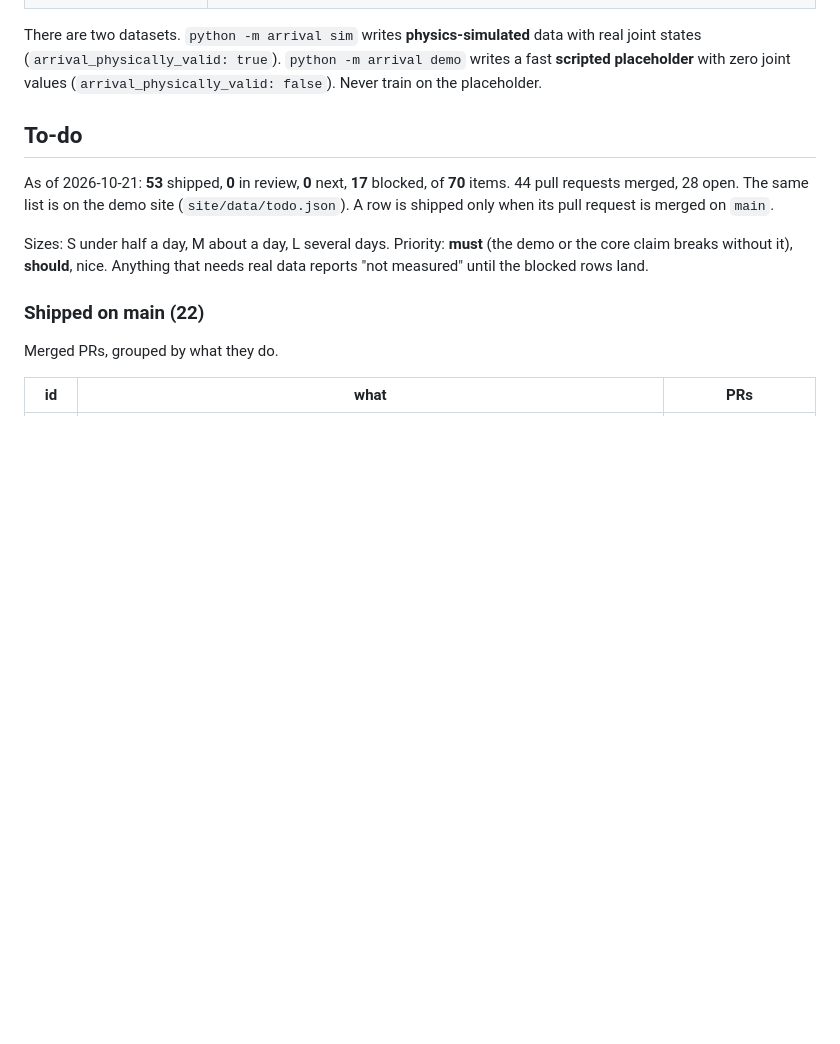
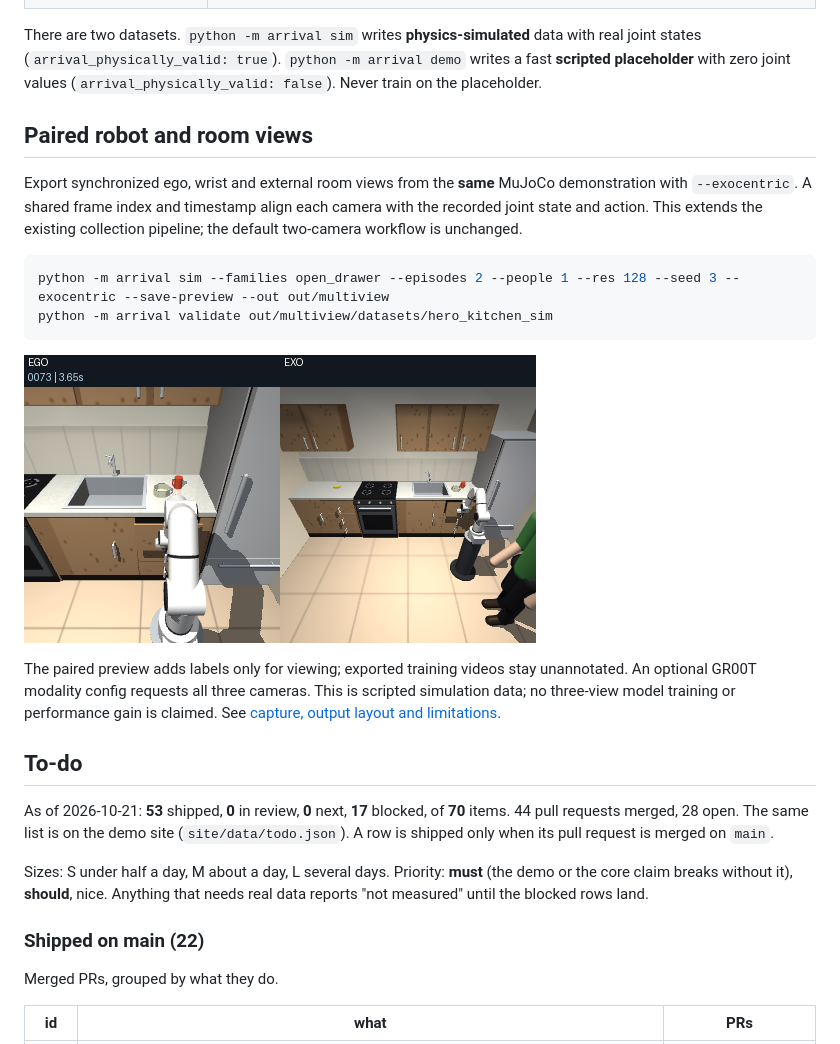
Before and after one commit to AKSHAJ-SHELL/ExeaLabsNvidiaHacks, a Markdown page: README.md, the part around the change. Drawn GitHub-style; pictures changed too: docs/media/ego-exo.png (added); blank space fills up the shorter version.

Commit message:
DAT-1: Add synchronized ego and exocentric simulation capture

````diff
--- a/README.md
+++ b/README.md
@@ -40,6 +40,23 @@ Built for the NVIDIA × Nebius hackathon by Exea Labs and a team of 30. **Want t
 | GR00T fine-tune, MimicGen, splats, Cosmos, Nebius scale-out | ❌ Not built yet. This is what remains for the hackathon: the GR00T fine-tune (DAT-2), the GR00T policy server (POL-3) and real scans (CAP-3) |
 
 There are two datasets. `python -m arrival sim` writes **physics-simulated** data with real joint states (`arrival_physically_valid: true`). `python -m arrival demo` writes a fast **scripted placeholder** with zero joint values (`arrival_physically_valid: false`). Never train on the placeholder.
+
+## Paired robot and room views
+
+Export synchronized ego, wrist and external room views from the **same** MuJoCo demonstration with
+`--exocentric`. A shared frame index and timestamp align each camera with the recorded joint state and action.
+This extends the existing collection pipeline; the default two-camera workflow is unchanged.
+
+```bash
+python -m arrival sim --families open_drawer --episodes 2 --people 1 --res 128 --seed 3 --exocentric --save-preview --out out/multiview
+python -m arrival validate out/multiview/datasets/hero_kitchen_sim
+```
+
+![Synchronized robot ego and external room views from one MuJoCo rollout](docs/media/ego-exo.png)
+
+The paired preview adds labels only for viewing; exported training videos stay unannotated. An optional GR00T
+modality config requests all three cameras. This is scripted simulation data; no three-view model training or
+performance gain is claimed. See [capture, output layout and limitations](docs/REFERENCE.md#synchronized-ego-and-exocentric-capture).
 
 ## To-do
 
````
Also changed, not shown: docs/BUILD-LOG.md (+3 -0 lines), docs/REFERENCE.md (+38 -0 lines), 8 other files.
